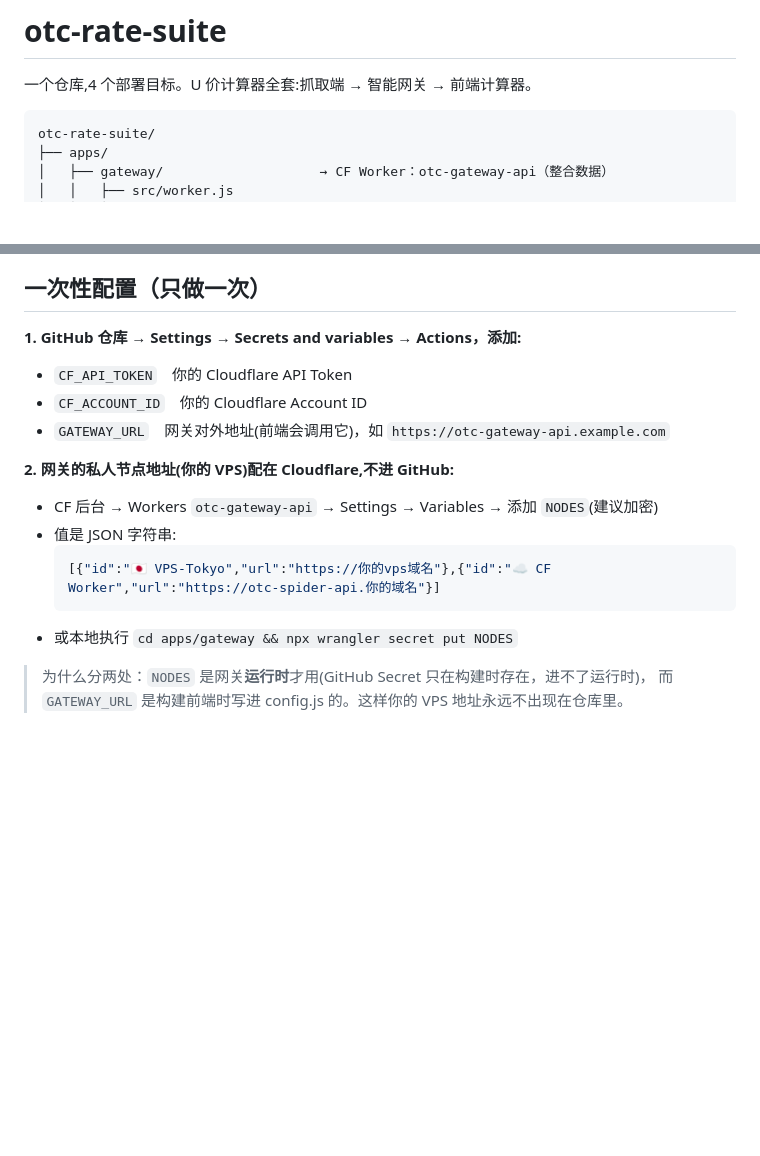
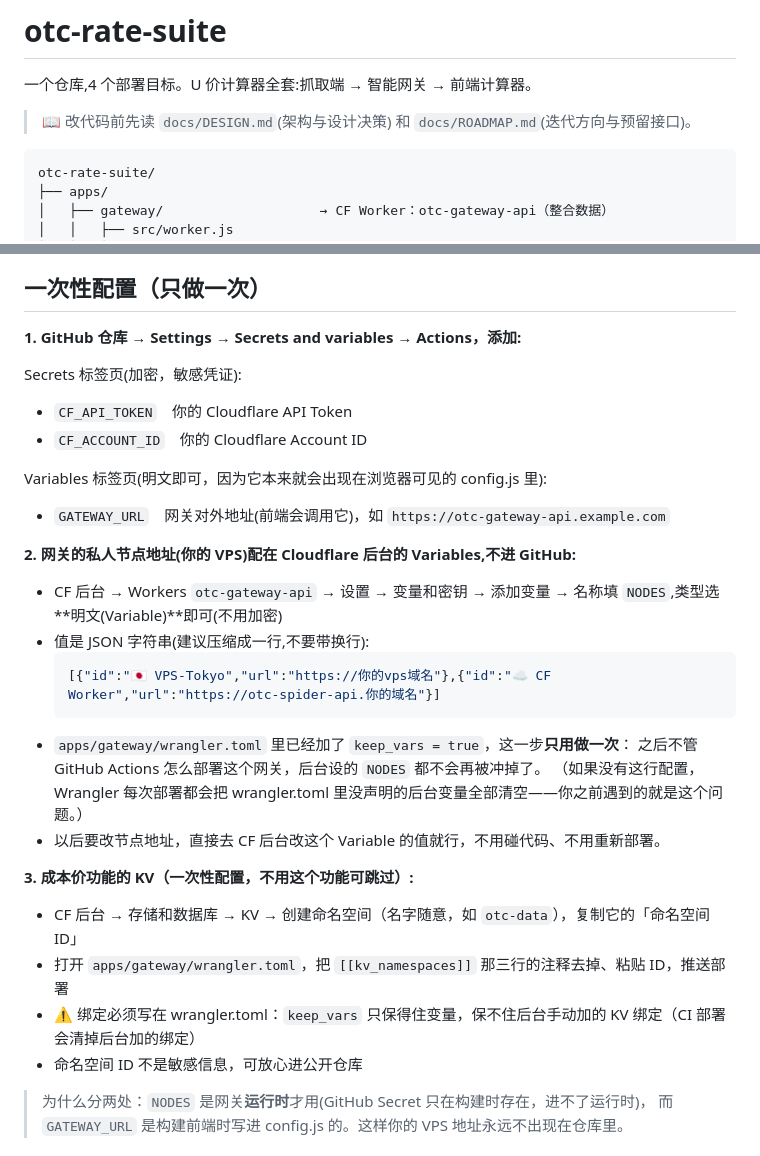
Before and after one commit to ivanphz/otc-rate-gateway, a Markdown page: README.md, 2 parts joined by grey strips. Drawn GitHub-style; blank space fills up the shorter version.

````diff
--- a/README.md
+++ b/README.md
@@ -1,6 +1,8 @@
 # otc-rate-suite
 
 一个仓库,4 个部署目标。U 价计算器全套:抓取端 → 智能网关 → 前端计算器。
+
+> 📖 改代码前先读 `docs/DESIGN.md`(架构与设计决策) 和 `docs/ROADMAP.md`(迭代方向与预留接口)。
 
 ```
 otc-rate-suite/
@@ -50,17 +52,30 @@ otc-rate-suite/
 ## 一次性配置（只做一次）
 
 **1. GitHub 仓库 → Settings → Secrets and variables → Actions，添加:**
+
+Secrets 标签页(加密，敏感凭证):
 - `CF_API_TOKEN`　你的 Cloudflare API Token
 - `CF_ACCOUNT_ID`　你的 Cloudflare Account ID
+
+Variables 标签页(明文即可，因为它本来就会出现在浏览器可见的 config.js 里):
 - `GATEWAY_URL`　网关对外地址(前端会调用它)，如 `https://otc-gateway-api.example.com`
 
-**2. 网关的私人节点地址(你的 VPS)配在 Cloudflare,不进 GitHub:**
-- CF 后台 → Workers `otc-gateway-api` → Settings → Variables → 添加 `NODES`(建议加密)
-- 值是 JSON 字符串:
+**2. 网关的私人节点地址(你的 VPS)配在 Cloudflare 后台的 Variables,不进 GitHub:**
+- CF 后台 → Workers `otc-gateway-api` → 设置 → 变量和密钥 → 添加变量 → 名称填 `NODES`,类型选**明文(Variable)**即可(不用加密)
+- 值是 JSON 字符串(建议压缩成一行,不要带换行):
   ```json
   [{"id":"🇯🇵 VPS-Tokyo","url":"https://你的vps域名"},{"id":"☁️ CF Worker","url":"https://otc-spider-api.你的域名"}]
   ```
-- 或本地执行 `cd apps/gateway && npx wrangler secret put NODES`
+- `apps/gateway/wrangler.toml` 里已经加了 `keep_vars = true`，这一步**只用做一次**：
+  之后不管 GitHub Actions 怎么部署这个网关，后台设的 `NODES` 都不会再被冲掉了。
+  （如果没有这行配置，Wrangler 每次部署都会把 wrangler.toml 里没声明的后台变量全部清空——你之前遇到的就是这个问题。）
+- 以后要改节点地址，直接去 CF 后台改这个 Variable 的值就行，不用碰代码、不用重新部署。
+
+**3. 成本价功能的 KV（一次性配置，不用这个功能可跳过）:**
+- CF 后台 → 存储和数据库 → KV → 创建命名空间（名字随意，如 `otc-data`），复制它的「命名空间 ID」
+- 打开 `apps/gateway/wrangler.toml`，把 `[[kv_namespaces]]` 那三行的注释去掉、粘贴 ID，推送部署
+- ⚠️ 绑定必须写在 wrangler.toml：`keep_vars` 只保得住变量，保不住后台手动加的 KV 绑定（CI 部署会清掉后台加的绑定）
+- 命名空间 ID 不是敏感信息，可放心进公开仓库
 
 > 为什么分两处：`NODES` 是网关**运行时**才用(GitHub Secret 只在构建时存在，进不了运行时)，
 > 而 `GATEWAY_URL` 是构建前端时写进 config.js 的。这样你的 VPS 地址永远不出现在仓库里。
````
